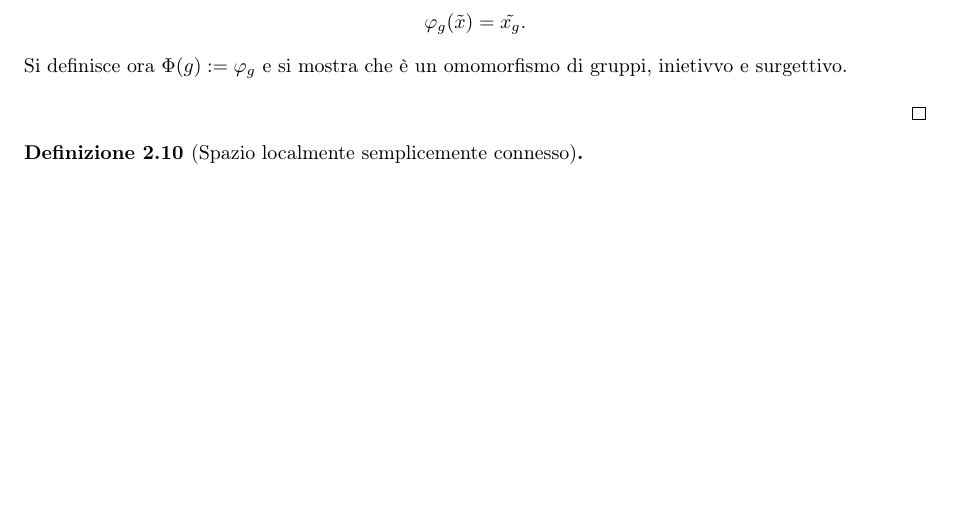
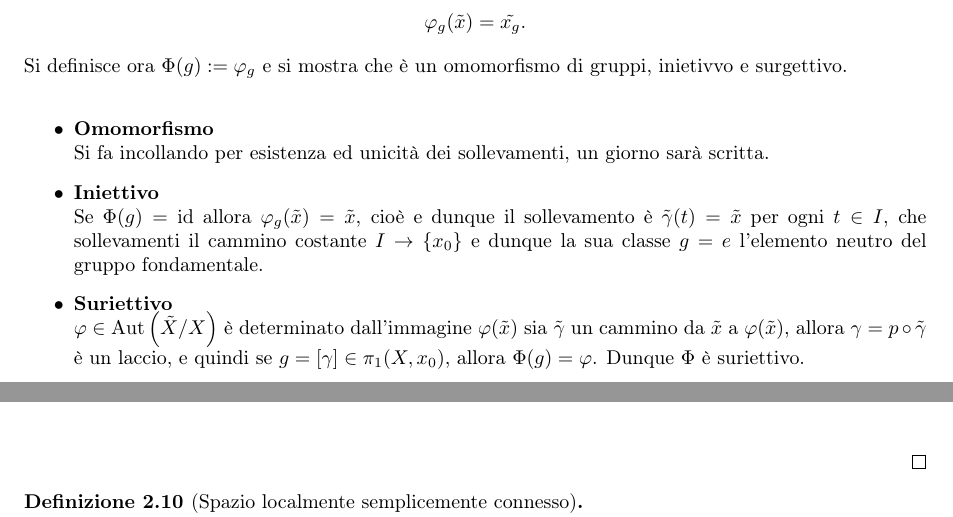
Before and after one commit to Simobr312/top_alg_g2, a LaTeX document (main.tex): part of page 24 of 28 before the commit and two parts of pages 24 and 25 of 28 after it, the two joined at a grey line, cut so that both start at the same text, the shorter picture padded with empty space. Compiled offline with pdfLaTeX.

```diff
--- a/main.tex
+++ b/main.tex
@@ -1714,7 +1714,18 @@
         \varphi_g(\tilde{x}) = \tilde{x_g}.
     \]
     Si definisce ora $\Phi(g) := \varphi_g$ e si mostra che \`e un omomorfismo di gruppi, inietivvo e surgettivo. \nl
-
+    \begin{itemize}
+        \item \textbf{Omomorfismo} \nl
+            Si fa incollando per esistenza ed unicit\`a dei sollevamenti, un giorno sar\`a scritta.
+        \item \textbf{Iniettivo} \nl
+            Se $\Phi(g) = \id$ allora $\varphi_g(\tilde{x}) = \tilde{x}$, cio\`e e dunque il sollevamento \`e $\tilde{\gamma}(t) = \tilde{x}$ per ogni $t \in I$, che sollevamenti
+            il cammino costante $I \to \set{x_0}$ e dunque la sua classe $g = e$ l'elemento neutro del gruppo fondamentale.
+        \item \textbf{Suriettivo} \nl
+            $\varphi \in \Aut{\tilde{X}/X}$ \`e determinato dall'immagine $\varphi(\tilde{x})$ sia $\tilde{\gamma}$ un cammino da
+            $\tilde{x}$ a $\varphi(\tilde{x})$, allora $\gamma = p \circ \tilde{\gamma}$ \`e un laccio, e quindi se $g = [\gamma] \in \pi_1(X, x_0)$, allora
+            $\Phi(g) = \varphi$.
+            Dunque $\Phi$ \`e suriettivo.
+    \end{itemize}
 \end{proof}
 
 \begin{definition} [Spazio localmente semplicemente connesso] \nl
```
Also changed, not shown: main.pdf, 4 other files.
